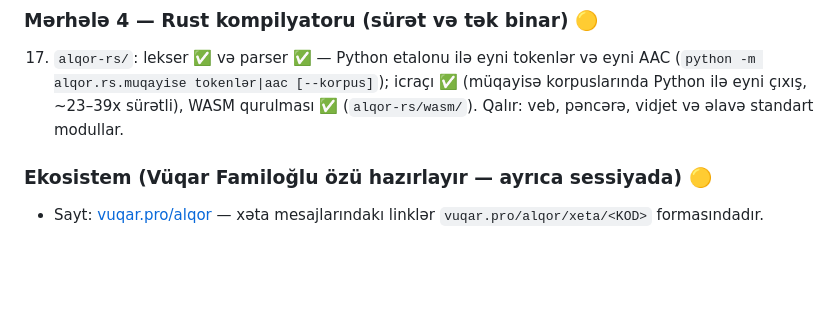
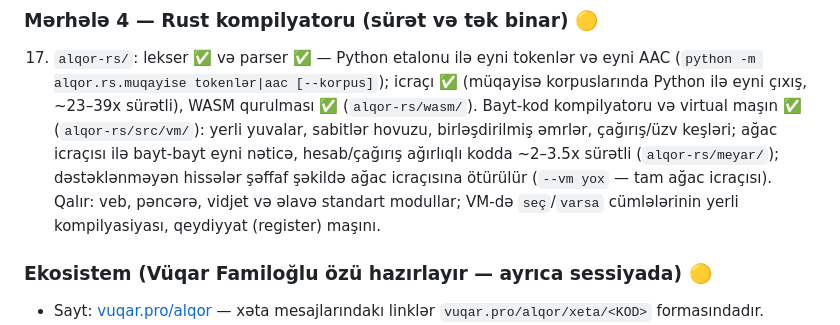
Before and after one commit to vugarfamiloglu/alqor, a Markdown page: NOVBETI.md, the part around the change. Rendered like a GitHub page; blank space fills up the shorter version.

```diff
--- a/NOVBETI.md
+++ b/NOVBETI.md
@@ -147,8 +147,14 @@ quraşdırıcı, Ctrl+Shift+B). CI-da Python-suz PATH ilə `.exe` yoxlanır.
 17. `alqor-rs/`: lekser ✅ və parser ✅ — Python etalonu ilə eyni tokenlər
     və eyni AAC (`python -m alqor.rs.muqayise tokenlər|aac [--korpus]`);
     icraçı ✅ (müqayisə korpuslarında Python ilə eyni çıxış, ~23–39x sürətli),
-    WASM qurulması ✅ (`alqor-rs/wasm/`). Qalır: veb, pəncərə, vidjet və
-    əlavə standart modullar.
+    WASM qurulması ✅ (`alqor-rs/wasm/`). Bayt-kod kompilyatoru və
+    virtual maşın ✅ (`alqor-rs/src/vm/`): yerli yuvalar, sabitlər hovuzu,
+    birləşdirilmiş əmrlər, çağırış/üzv keşləri; ağac icraçısı ilə
+    bayt-bayt eyni nəticə, hesab/çağırış ağırlıqlı kodda ~2–3.5x sürətli
+    (`alqor-rs/meyar/`); dəstəklənməyən hissələr şəffaf şəkildə ağac
+    icraçısına ötürülür (`--vm yox` — tam ağac icraçısı). Qalır: veb,
+    pəncərə, vidjet və əlavə standart modullar; VM-də `seç`/`varsa`
+    cümlələrinin yerli kompilyasiyası, qeydiyyat (register) maşını.
 
 ### Ekosistem (Vüqar Familoğlu özü hazırlayır — ayrıca sessiyada) 🟡
 - Sayt: [vuqar.pro/alqor](https://vuqar.pro/alqor) — xəta mesajlarındakı
```
Also changed, not shown: alqor-rs/README.md (added, +79 -0 lines), spesifikasiya/13-ALET-ZENCIRI.md (+20 -0 lines).
